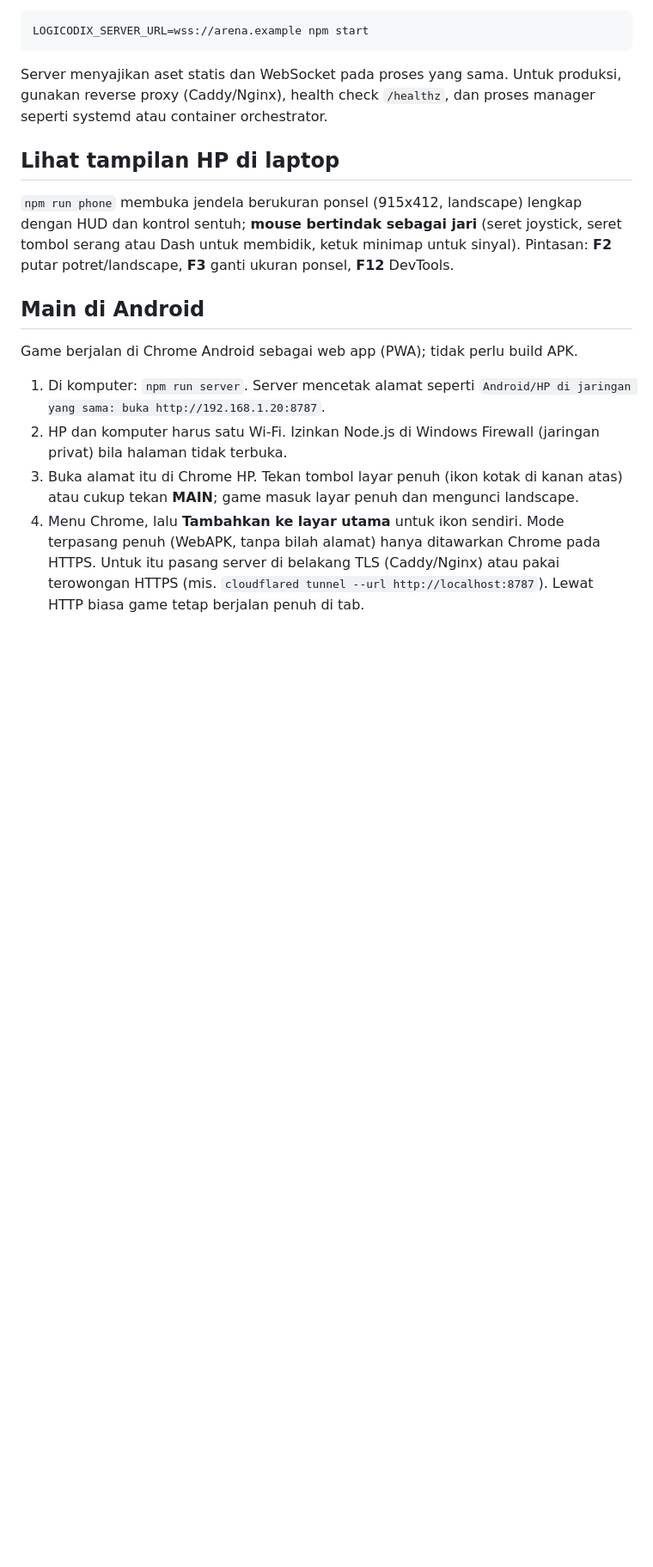
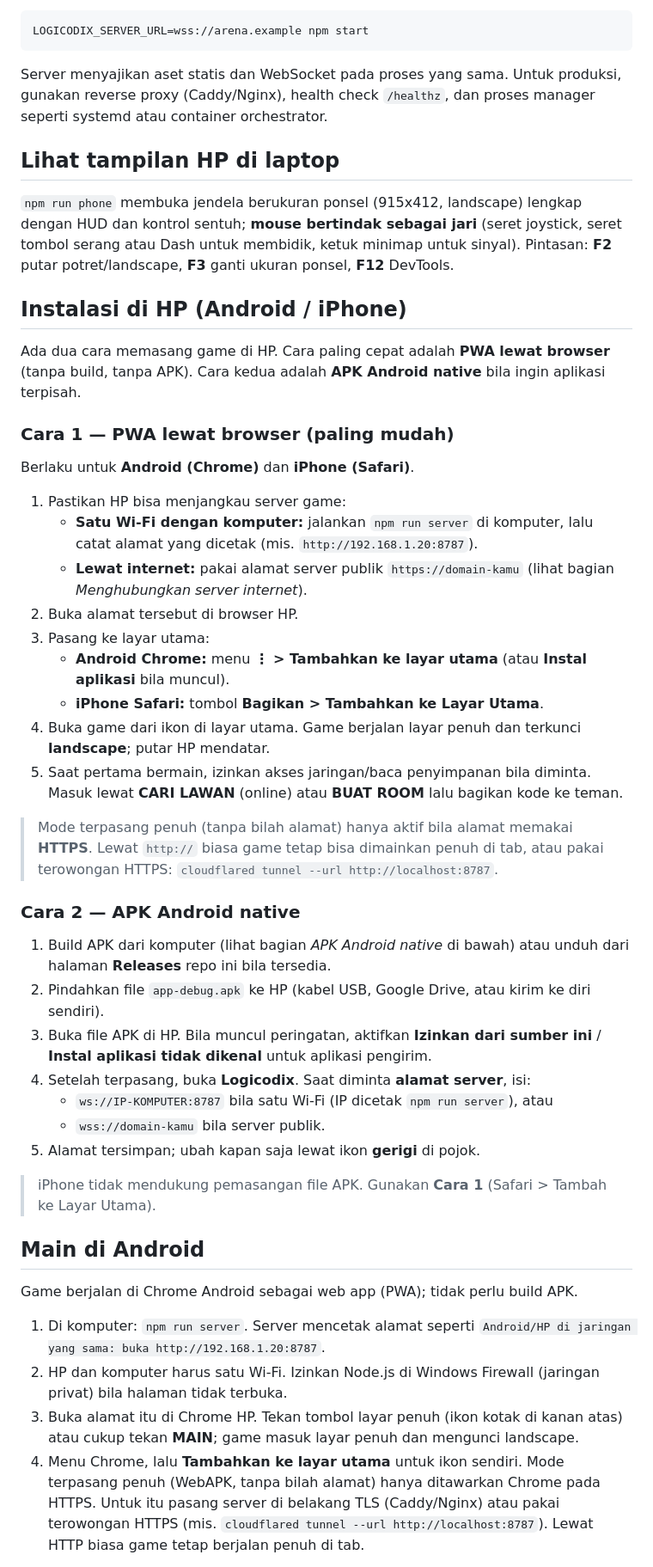
Before and after one commit to raffsyahputra3-sys/fisikAsik, a Markdown page: README.md, the part around the change. Shown at 86% size. GitHub-like rendering; blank space fills up the shorter version.

Commit message:
docs: add phone installation guide

```diff
--- a/README.md
+++ b/README.md
@@ -70,6 +70,52 @@ seperti systemd atau container orchestrator.
 ## Lihat tampilan HP di laptop
 
 `npm run phone` membuka jendela berukuran ponsel (915x412, landscape) lengkap dengan HUD dan kontrol sentuh; **mouse bertindak sebagai jari** (seret joystick, seret tombol serang atau Dash untuk membidik, ketuk minimap untuk sinyal). Pintasan: **F2** putar potret/landscape, **F3** ganti ukuran ponsel, **F12** DevTools.
+
+## Instalasi di HP (Android / iPhone)
+
+Ada dua cara memasang game di HP. Cara paling cepat adalah **PWA lewat browser**
+(tanpa build, tanpa APK). Cara kedua adalah **APK Android native** bila ingin
+aplikasi terpisah.
+
+### Cara 1 — PWA lewat browser (paling mudah)
+
+Berlaku untuk **Android (Chrome)** dan **iPhone (Safari)**.
+
+1. Pastikan HP bisa menjangkau server game:
+   - **Satu Wi-Fi dengan komputer:** jalankan `npm run server` di komputer, lalu
+     catat alamat yang dicetak (mis. `http://192.168.1.20:8787`).
+   - **Lewat internet:** pakai alamat server publik `https://domain-kamu` (lihat
+     bagian *Menghubungkan server internet*).
+2. Buka alamat tersebut di browser HP.
+3. Pasang ke layar utama:
+   - **Android Chrome:** menu **⋮ > Tambahkan ke layar utama** (atau **Instal
+     aplikasi** bila muncul).
+   - **iPhone Safari:** tombol **Bagikan > Tambahkan ke Layar Utama**.
+4. Buka game dari ikon di layar utama. Game berjalan layar penuh dan terkunci
+   **landscape**; putar HP mendatar.
+5. Saat pertama bermain, izinkan akses jaringan/baca penyimpanan bila diminta.
+   Masuk lewat **CARI LAWAN** (online) atau **BUAT ROOM** lalu bagikan kode ke
+   teman.
+
+> Mode terpasang penuh (tanpa bilah alamat) hanya aktif bila alamat memakai
+> **HTTPS**. Lewat `http://` biasa game tetap bisa dimainkan penuh di tab, atau
+> pakai terowongan HTTPS: `cloudflared tunnel --url http://localhost:8787`.
+
+### Cara 2 — APK Android native
+
+1. Build APK dari komputer (lihat bagian *APK Android native* di bawah) atau
+   unduh dari halaman **Releases** repo ini bila tersedia.
+2. Pindahkan file `app-debug.apk` ke HP (kabel USB, Google Drive, atau kirim ke
+   diri sendiri).
+3. Buka file APK di HP. Bila muncul peringatan, aktifkan **Izinkan dari sumber
+   ini** / **Instal aplikasi tidak dikenal** untuk aplikasi pengirim.
+4. Setelah terpasang, buka **Logicodix**. Saat diminta **alamat server**, isi:
+   - `ws://IP-KOMPUTER:8787` bila satu Wi-Fi (IP dicetak `npm run server`), atau
+   - `wss://domain-kamu` bila server publik.
+5. Alamat tersimpan; ubah kapan saja lewat ikon **gerigi** di pojok.
+
+> iPhone tidak mendukung pemasangan file APK. Gunakan **Cara 1** (Safari > Tambah
+> ke Layar Utama).
 
 ## Main di Android
 
```
